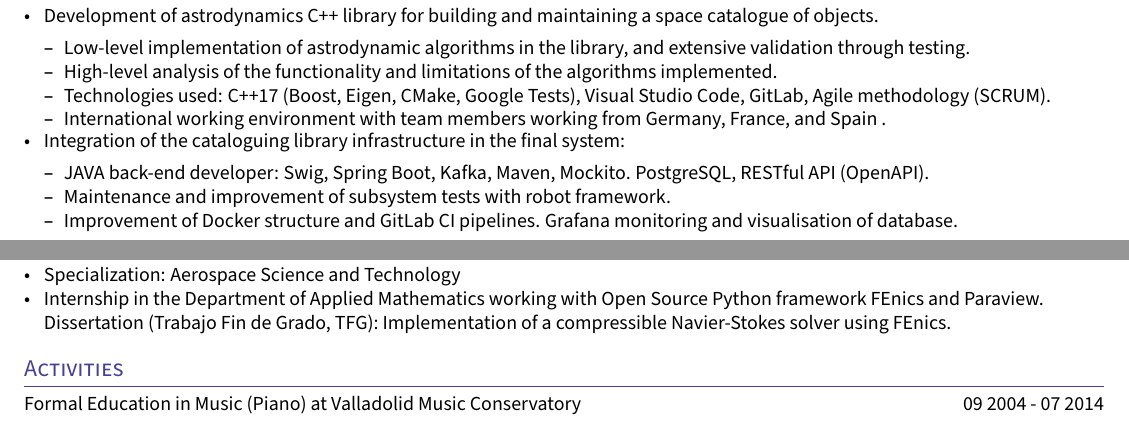
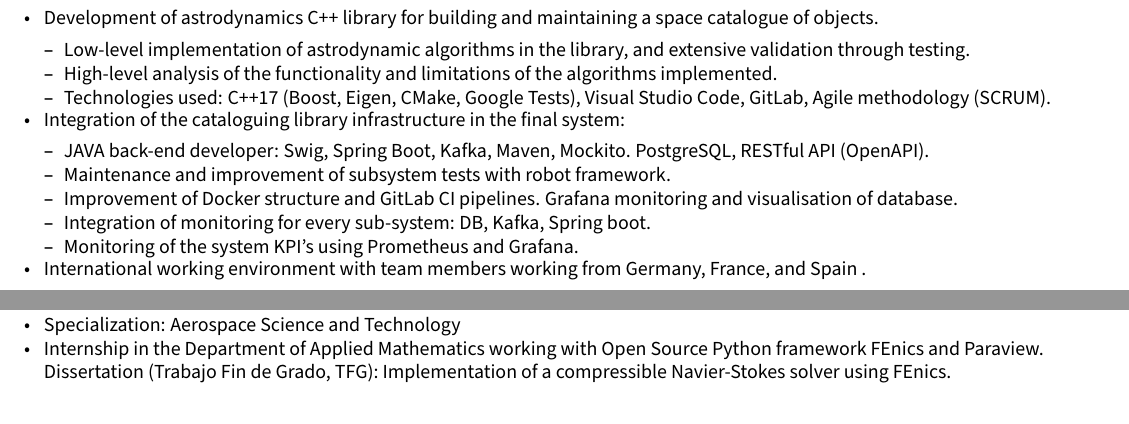
Before and after one commit to callejon97/callejon97.github.io, a LaTeX CV (resume.tex, which reads sections/activities.tex, sections/experience.tex): two parts of the page, joined at a grey line, cut so that both start at the same text. Compiled offline with pdfLaTeX; a LaTeX package or settings file that is missing is left out.

Commit message:
proposal

```diff
--- a/resume.tex
+++ b/resume.tex
@@ -41,8 +41,8 @@
 % make a newpage wherever it is a clean break
 % \newpage
 
-\section{Activities}
-\input{sections/activities}
+% \section{Activities}
+% \input{sections/activities}
 
 
 \end{document}
--- a/sections/activities.tex
+++ b/sections/activities.tex
@@ -4,6 +4,6 @@
 
 % Academic Student Association: ETSIAE Music Club (CLUBMA)	\hfill 09 2016 - 07 2019
 
-Formal Education in Music (Piano)  at Valladolid Music Conservatory \hfill 09 2004 - 07 2014
+% Formal Education in Music (Piano)  at Valladolid Music Conservatory \hfill 09 2004 - 07 2014
 
 %The commitment shown in those diverse topics indicate the drive, team-working and communication skills needed in a project to make a valuable contribution to succeed.
--- a/sections/experience.tex
+++ b/sections/experience.tex
@@ -13,14 +13,16 @@
     \item Low-level implementation of astrodynamic algorithms in the library, and extensive validation through testing.
     \item High-level analysis of the functionality and limitations of the algorithms implemented.
     \item Technologies used: C++17 (Boost, Eigen, CMake, Google Tests), Visual Studio Code, GitLab, Agile methodology (SCRUM).
-    \item International working environment with team members working from Germany, France, and Spain .
 \end{zitemize}
 \item Integration of the cataloguing library infrastructure in the final system:
 \begin{zitemize}
     \item JAVA back-end developer: Swig, Spring Boot, Kafka, Maven, Mockito. PostgreSQL, RESTful API (OpenAPI).
     \item Maintenance and improvement of subsystem tests with robot framework.
     \item Improvement of Docker structure and GitLab CI pipelines. Grafana monitoring and visualisation of database.
+    \item Integration of monitoring for every sub-system: DB, Kafka, Spring boot.
+    \item Monitoring of the system KPI's using Prometheus and Grafana.
 \end{zitemize}
+\item International working environment with team members working from Germany, France, and Spain .
 \end{zitemize}
 %=====================
 % EXPERIENCE B
```
